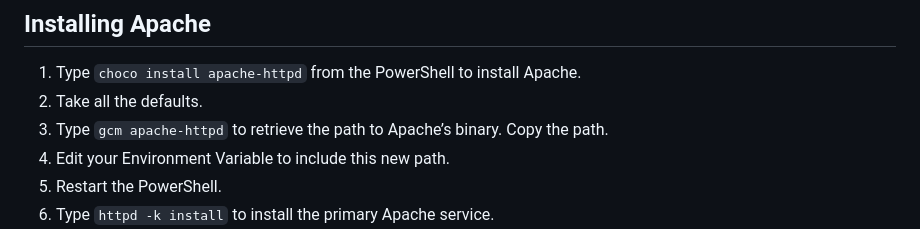
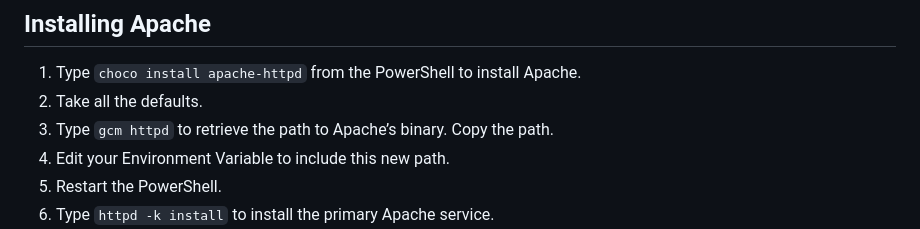
Before and after one commit to code-warrior/examples--principles-of-databases--cs-365--uhart, a Markdown page: installing-apache-mysql-and-php/windows/installing-and-configuring-apache-mysql-and-php-in-windows.md, the part around the change. Rendered like a GitHub page.

Commit message:
Remove “apache-” from command

```diff
--- a/installing-apache-mysql-and-php/windows/installing-and-configuring-apache-mysql-and-php-in-windows.md
+++ b/installing-apache-mysql-and-php/windows/installing-and-configuring-apache-mysql-and-php-in-windows.md
@@ -17,7 +17,7 @@ And, lastly, before you begin, consider starting a scratch file on your desktop,
 
 1. Type `choco install apache-httpd` from the PowerShell to install Apache.
 2. Take all the defaults.
-3. Type `gcm apache-httpd` to retrieve the path to Apache’s binary. Copy the path.
+3. Type `gcm httpd` to retrieve the path to Apache’s binary. Copy the path.
 4. Edit your Environment Variable to include this new path.
 5. Restart the PowerShell.
 6. Type `httpd -k install` to install the primary Apache service.
```
